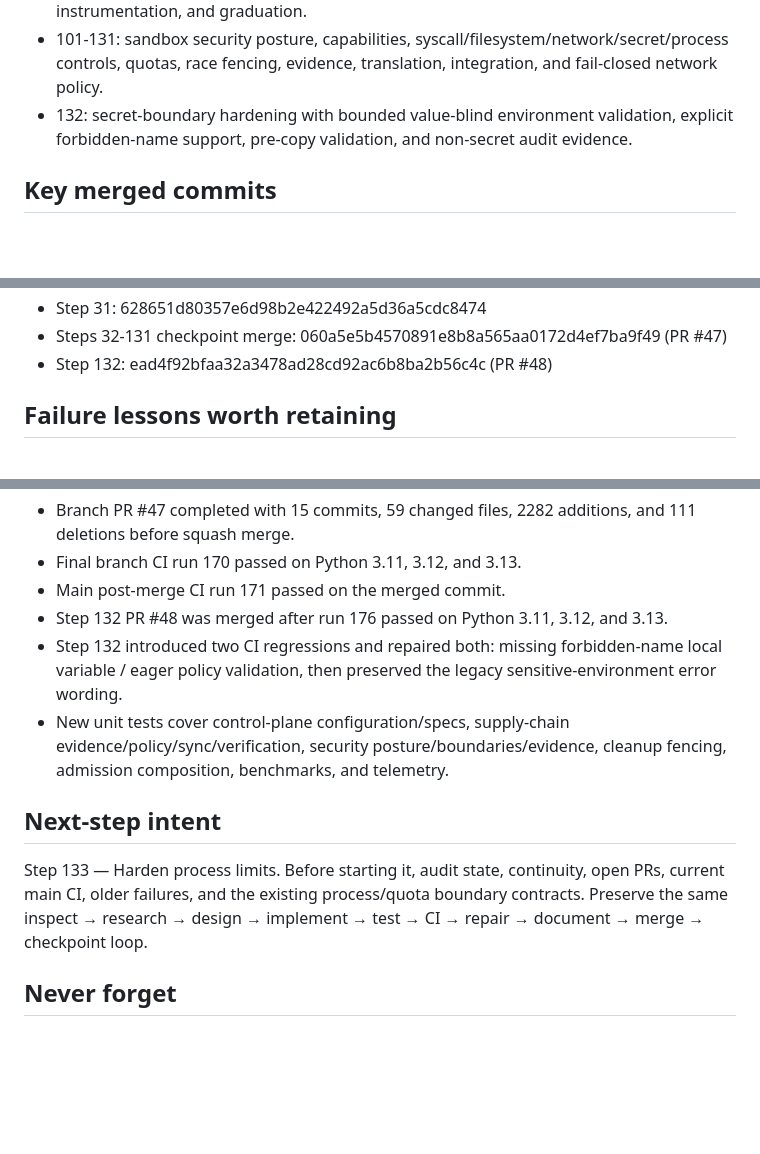
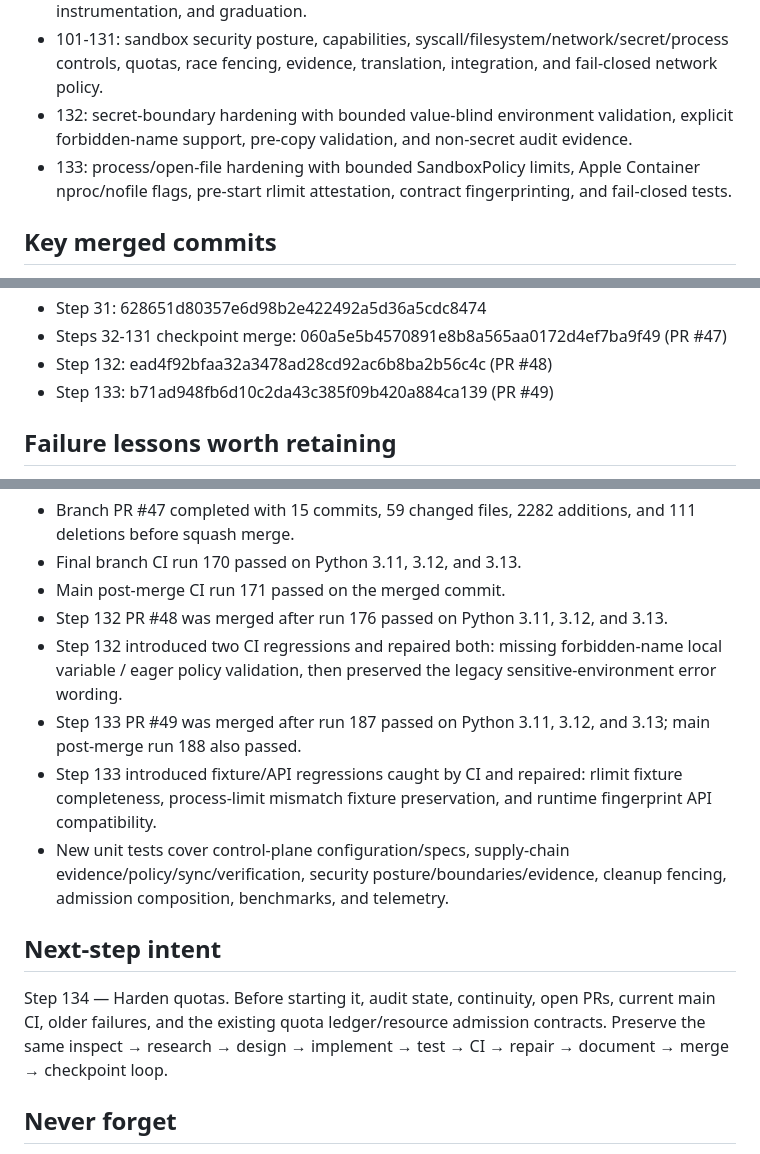
Before and after one commit to jayDevCodes/Super-Ai, a Markdown page: .super-ai/continuity/CURRENT_CONTEXT.md, 3 parts joined by grey strips. Rendered like a GitHub page; blank space fills up the shorter version.

Commit message:
chore: checkpoint step 133 continuity

```diff
--- a/.super-ai/continuity/CURRENT_CONTEXT.md
+++ b/.super-ai/continuity/CURRENT_CONTEXT.md
@@ -48,6 +48,7 @@ Steps 32-131 are now merged as the 100-step checkpoint:
 - 51-100: supply-chain identity/evidence, validation, benchmarks, reconciliation, hardening, instrumentation, and graduation.
 - 101-131: sandbox security posture, capabilities, syscall/filesystem/network/secret/process controls, quotas, race fencing, evidence, translation, integration, and fail-closed network policy.
 - 132: secret-boundary hardening with bounded value-blind environment validation, explicit forbidden-name support, pre-copy validation, and non-secret audit evidence.
+- 133: process/open-file hardening with bounded SandboxPolicy limits, Apple Container nproc/nofile flags, pre-start rlimit attestation, contract fingerprinting, and fail-closed tests.
 
 ## Key merged commits
 - Step 11: f5afa8339fbe11fa73c7b0829d9c59e2b31fa723
@@ -73,6 +74,7 @@ Steps 32-131 are now merged as the 100-step checkpoint:
 - Step 31: 628651d80357e6d98b2e422492a5d36a5cdc8474
 - Steps 32-131 checkpoint merge: 060a5e5b4570891e8b8a565aa0172d4ef7ba9f49 (PR #47)
 - Step 132: ead4f92bfaa32a3478ad28cd92ac6b8ba2b56c4c (PR #48)
+- Step 133: b71ad948fb6d10c2da43c385f09b420a884ca139 (PR #49)
 
 ## Failure lessons worth retaining
 - Old unit tests can become the first regression signal after a contract is tightened; repair existing callers before adding new behavior.
@@ -91,10 +93,12 @@ Steps 32-131 are now merged as the 100-step checkpoint:
 - Main post-merge CI run 171 passed on the merged commit.
 - Step 132 PR #48 was merged after run 176 passed on Python 3.11, 3.12, and 3.13.
 - Step 132 introduced two CI regressions and repaired both: missing forbidden-name local variable / eager policy validation, then preserved the legacy sensitive-environment error wording.
+- Step 133 PR #49 was merged after run 187 passed on Python 3.11, 3.12, and 3.13; main post-merge run 188 also passed.
+- Step 133 introduced fixture/API regressions caught by CI and repaired: rlimit fixture completeness, process-limit mismatch fixture preservation, and runtime fingerprint API compatibility.
 - New unit tests cover control-plane configuration/specs, supply-chain evidence/policy/sync/verification, security posture/boundaries/evidence, cleanup fencing, admission composition, benchmarks, and telemetry.
 
 ## Next-step intent
-Step 133 — Harden process limits. Before starting it, audit state, continuity, open PRs, current main CI, older failures, and the existing process/quota boundary contracts. Preserve the same inspect → research → design → implement → test → CI → repair → document → merge → checkpoint loop.
+Step 134 — Harden quotas. Before starting it, audit state, continuity, open PRs, current main CI, older failures, and the existing quota ledger/resource admission contracts. Preserve the same inspect → research → design → implement → test → CI → repair → document → merge → checkpoint loop.
 
 ## Never forget
 Do not rewrite history to make the project look cleaner. Preserve prior decisions and failures as learning signals. The next agent should build on the existing system instead of starting over.
```
